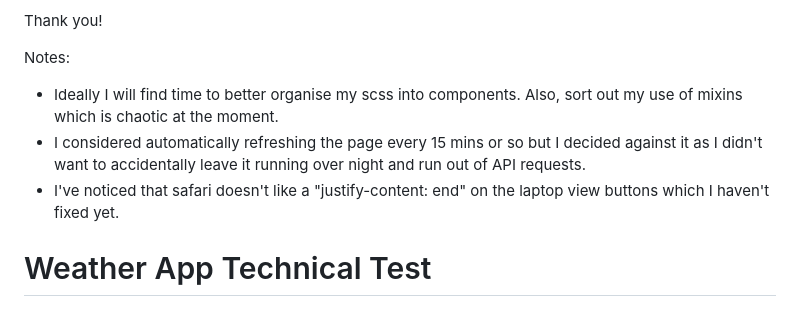
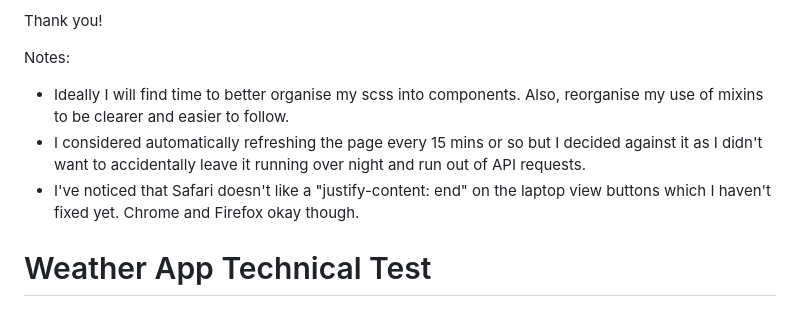
Before and after one commit to jackbdr/weather-app-technical-test, a Markdown page: README.md, the part around the change. Drawn GitHub-style.

```diff
--- a/README.md
+++ b/README.md
@@ -26,9 +26,9 @@ I'm looking forward to hopefully speaking. I'd be really interested to hear your
 Thank you!
 
 Notes:
-- Ideally I will find time to better organise my scss into components. Also, sort out my use of mixins which is chaotic at the moment.
+- Ideally I will find time to better organise my scss into components. Also, reorganise my use of mixins to be clearer and easier to follow.
 - I considered automatically refreshing the page every 15 mins or so but I decided against it as I didn't want to accidentally leave it running over night and run out of API requests.
-- I've noticed that safari doesn't like a "justify-content: end" on the laptop view buttons which I haven't fixed yet.
+- I've noticed that Safari doesn't like a "justify-content: end" on the laptop view buttons which I haven't fixed yet. Chrome and Firefox okay though.
 
 # Weather App Technical Test
 
```
